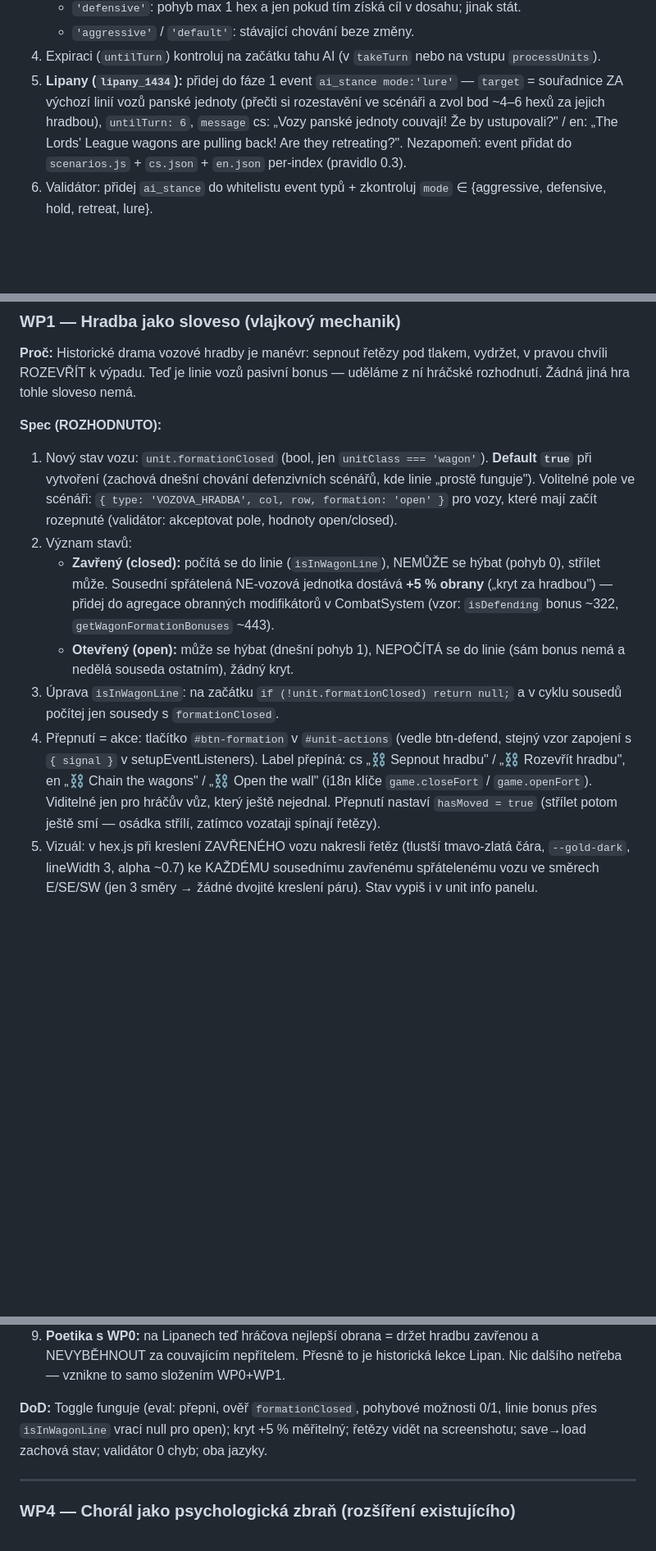
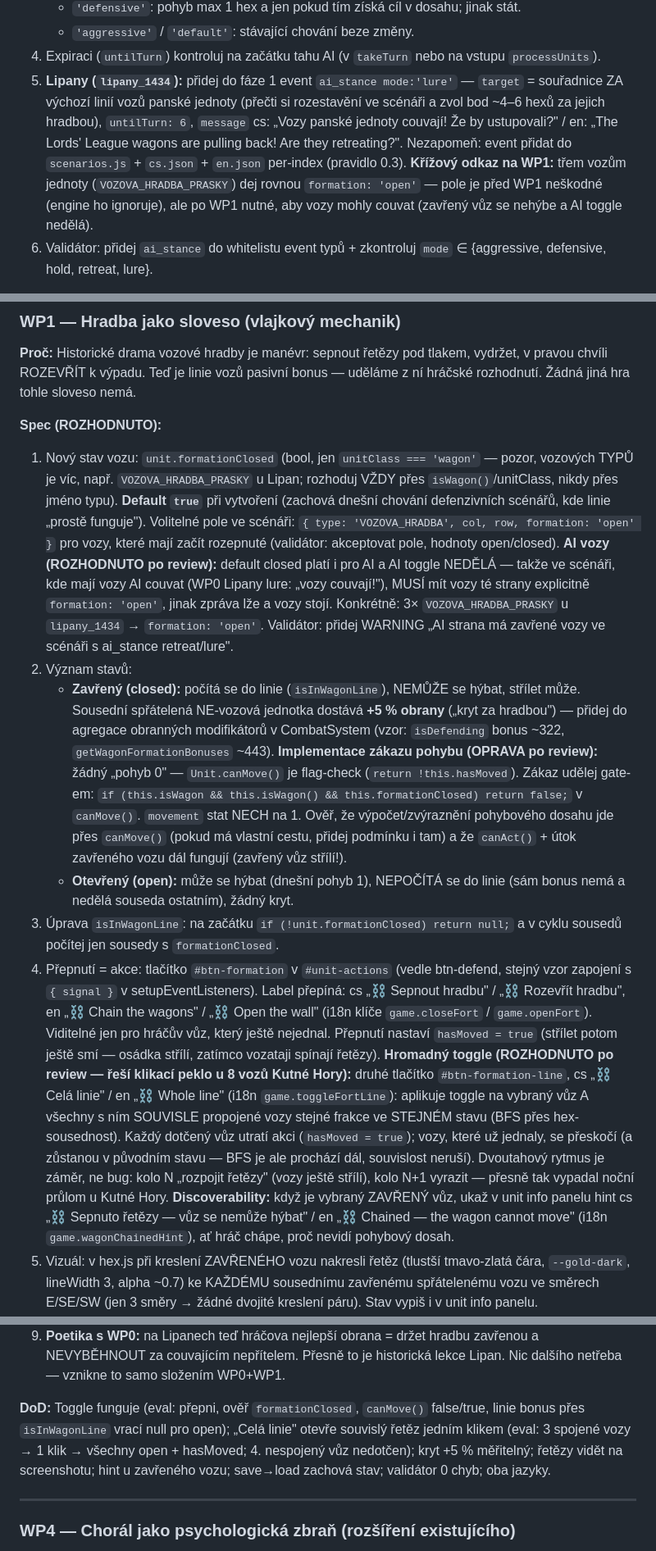
Before and after one commit to josefslerka/husitske-valky-test, a Markdown page: BRIEF_SUPERSTAR.md, 3 parts joined by grey strips. Shown at 82% size. GitHub-like rendering; blank space fills up the shorter version.

Commit message:
Brief: odpovědi na review otázky Opuse 4.8 (WP1 upřesnění)
- canMove() je flag-check, ne stat: zákaz pohybu zavřeného vozu = gate
  v Unit.canMove(), movement stat zůstává 1
- Rozhodnutí k defaultu: vozy startují zavřené (closed) i nadále;
  klikací peklo hromadného otvírání řeší nové tlačítko ⛓ Celá linie
  (BFS toggle souvislé řady, každý vůz utratí akci) + hint u vybraného
  zavřeného vozu. Dvoutahový rytmus (rozpojit → vyrazit) je záměr.
- AI vozy: toggle nedělají → 3× VOZOVA_HRADBA_PRASKY u Lipan dostane
  formation:'open' (jinak lure event 'vozy couvají' lže) + validátor
  WARNING; křížový odkaz doplněn i do WP0
- Ověřeno v datech: Lipany 3 vozy jednoty, Kutná Hora 8 vozů hráče

Co-Authored-By: Claude Opus 4.8 <noreply@anthropic.com>

```diff
--- a/BRIEF_SUPERSTAR.md
+++ b/BRIEF_SUPERSTAR.md
@@ -97,7 +98,7 @@ Velikosti: WP0=M, WP5=S, WP1=M, WP4=S, WP2a=S, WP2b=M, WP3=L.
    - `'defensive'`: pohyb max 1 hex a jen pokud tím získá cíl v dosahu; jinak stát.
    - `'aggressive'` / `'default'`: stávající chování beze změny.
 4. Expiraci (`untilTurn`) kontroluj na začátku tahu AI (v `takeTurn` nebo na vstupu `processUnits`).
-5. **Lipany (`lipany_1434`):** přidej do fáze 1 event `ai_stance mode:'lure'` — `target` = souřadnice ZA výchozí linií vozů panské jednoty (přečti si rozestavění ve scénáři a zvol bod ~4–6 hexů za jejich hradbou), `untilTurn: 6`, `message` cs: „Vozy panské jednoty couvají! Že by ustupovali?" / en: „The Lords' League wagons are pulling back! Are they retreating?". Nezapomeň: event přidat do `scenarios.js` + `cs.json` + `en.json` per-index (pravidlo 0.3).
+5. **Lipany (`lipany_1434`):** přidej do fáze 1 event `ai_stance mode:'lure'` — `target` = souřadnice ZA výchozí linií vozů panské jednoty (přečti si rozestavění ve scénáři a zvol bod ~4–6 hexů za jejich hradbou), `untilTurn: 6`, `message` cs: „Vozy panské jednoty couvají! Že by ustupovali?" / en: „The Lords' League wagons are pulling back! Are they retreating?". Nezapomeň: event přidat do `scenarios.js` + `cs.json` + `en.json` per-index (pravidlo 0.3). **Křížový odkaz na WP1:** třem vozům jednoty (`VOZOVA_HRADBA_PRASKY`) dej rovnou `formation: 'open'` — pole je před WP1 neškodné (engine ho ignoruje), ale po WP1 nutné, aby vozy mohly couvat (zavřený vůz se nehýbe a AI toggle nedělá).
 6. Validátor: přidej `ai_stance` do whitelistu event typů + zkontroluj `mode` ∈ {aggressive, defensive, hold, retreat, lure}.
 
 **DoD:** Na Lipanech AI prvních ~6 kol couvá k targetu, pak (nebo při přiblížení hráče) se obrátí a útočí — ověř runtime přes eval (nastav `game.aiStance` ručně a pusť `AI.takeTurn`, sleduj pozice jednotek). Ostatní scénáře: chování beze změny (`mode:'default'`). Validátor 0 chyb. Oba jazyky.
@@ -132,19 +133,23 @@ Velikosti: WP0=M, WP5=S, WP1=M, WP4=S, WP2a=S, WP2b=M, WP3=L.
 **Proč:** Historické drama vozové hradby je manévr: sepnout řetězy pod tlakem, vydržet, v pravou chvíli ROZEVŘÍT k výpadu. Teď je linie vozů pasivní bonus — uděláme z ní hráčské rozhodnutí. Žádná jiná hra tohle sloveso nemá.
 
 **Spec (ROZHODNUTO):**
-1. Nový stav vozu: `unit.formationClosed` (bool, jen `unitClass === 'wagon'`). **Default `true`** při vytvoření (zachová dnešní chování defenzivních scénářů, kde linie „prostě funguje"). Volitelné pole ve scénáři: `{ type: 'VOZOVA_HRADBA', col, row, formation: 'open' }` pro vozy, které mají začít rozepnuté (validátor: akceptovat pole, hodnoty open/closed).
+1. Nový stav vozu: `unit.formationClosed` (bool, jen `unitClass === 'wagon'` — pozor, vozových TYPŮ je víc, např. `VOZOVA_HRADBA_PRASKY` u Lipan; rozhoduj VŽDY přes `isWagon()`/unitClass, nikdy přes jméno typu). **Default `true`** při vytvoření (zachová dnešní chování defenzivních scénářů, kde linie „prostě funguje"). Volitelné pole ve scénáři: `{ type: 'VOZOVA_HRADBA', col, row, formation: 'open' }` pro vozy, které mají začít rozepnuté (validátor: akceptovat pole, hodnoty open/closed).
+   **AI vozy (ROZHODNUTO po review):** default closed platí i pro AI a AI toggle NEDĚLÁ — takže ve scénáři, kde mají vozy AI couvat (WP0 Lipany lure: „vozy couvají!"), MUSÍ mít vozy té strany explicitně `formation: 'open'`, jinak zpráva lže a vozy stojí. Konkrétně: 3× `VOZOVA_HRADBA_PRASKY` u `lipany_1434` → `formation: 'open'`. Validátor: přidej WARNING „AI strana má zavřené vozy ve scénáři s ai_stance retreat/lure".
 2. Význam stavů:
-   - **Zavřený (closed):** počítá se do linie (`isInWagonLine`), NEMŮŽE se hýbat (pohyb 0), střílet může. Sousední spřátelená NE-vozová jednotka dostává **+5 % obrany** („kryt za hradbou") — přidej do agregace obranných modifikátorů v CombatSystem (vzor: `isDefending` bonus ~322, `getWagonFormationBonuses` ~443).
+   - **Zavřený (closed):** počítá se do linie (`isInWagonLine`), NEMŮŽE se hýbat, střílet může. Sousední spřátelená NE-vozová jednotka dostává **+5 % obrany** („kryt za hradbou") — přidej do agregace obranných modifikátorů v CombatSystem (vzor: `isDefending` bonus ~322, `getWagonFormationBonuses` ~443).
+     **Implementace zákazu pohybu (OPRAVA po review):** žádný „pohyb 0" — `Unit.canMove()` je flag-check (`return !this.hasMoved`). Zákaz udělej gate-em: `if (this.isWagon && this.isWagon() && this.formationClosed) return false;` v `canMove()`. `movement` stat NECH na 1. Ověř, že výpočet/zvýraznění pohybového dosahu jde přes `canMove()` (pokud má vlastní cestu, přidej podmínku i tam) a že `canAct()` + útok zavřeného vozu dál fungují (zavřený vůz střílí!).
    - **Otevřený (open):** může se hýbat (dnešní pohyb 1), NEPOČÍTÁ se do linie (sám bonus nemá a nedělá souseda ostatním), žádný kryt.
 3. Úprava `isInWagonLine`: na začátku `if (!unit.formationClosed) return null;` a v cyklu sousedů počítej jen sousedy s `formationClosed`.
 4. Přepnutí = akce: tlačítko `#btn-formation` v `#unit-actions` (vedle btn-defend, stejný vzor zapojení s `{ signal }` v setupEventListeners). Label přepíná: cs „⛓ Sepnout hradbu" / „⛓ Rozevřít hradbu", en „⛓ Chain the wagons" / „⛓ Open the wall" (i18n klíče `game.closeFort` / `game.openFort`). Viditelné jen pro hráčův vůz, který ještě nejednal. Přepnutí nastaví `hasMoved = true` (střílet potom ještě smí — osádka střílí, zatímco vozataji spínají řetězy).
+   **Hromadný toggle (ROZHODNUTO po review — řeší klikací peklo u 8 vozů Kutné Hory):** druhé tlačítko `#btn-formation-line`, cs „⛓ Celá linie" / en „⛓ Whole line" (i18n `game.toggleFortLine`): aplikuje toggle na vybraný vůz A všechny s ním SOUVISLE propojené vozy stejné frakce ve STEJNÉM stavu (BFS přes hex-sousednost). Každý dotčený vůz utratí akci (`hasMoved = true`); vozy, které už jednaly, se přeskočí (a zůstanou v původním stavu — BFS je ale prochází dál, souvislost neruší). Dvoutahový rytmus je záměr, ne bug: kolo N „rozpojit řetězy" (vozy ještě střílí), kolo N+1 vyrazit — přesně tak vypadal noční průlom u Kutné Hory.
+   **Discoverability:** když je vybraný ZAVŘENÝ vůz, ukaž v unit info panelu hint cs „⛓ Sepnuto řetězy — vůz se nemůže hýbat" / en „⛓ Chained — the wagon cannot move" (i18n `game.wagonChainedHint`), ať hráč chápe, proč nevidí pohybový dosah.
 5. Vizuál: v hex.js při kreslení ZAVŘENÉHO vozu nakresli řetěz (tlustší tmavo-zlatá čára, `--gold-dark`, lineWidth 3, alpha ~0.7) ke KAŽDÉMU sousednímu zavřenému spřátelenému vozu ve směrech E/SE/SW (jen 3 směry → žádné dvojité kreslení páru). Stav vypiš i v unit info panelu.
 6. Save/load: persistuj `formationClosed` (vzor: jak se persistuje wavering/isDefending — najdi v save/load bloku game.js ~2400).
 7. AI: NEPŘEPÍNÁ (vozy AI zůstávají, jak začaly). Žádná změna AI.
 8. **STRETCH (jen pokud triviální):** během okna protiútoku (nepřátelská armáda wavering) dostane spřátelená ne-vozová jednotka stojící vedle OTEVŘENÉHO vozu +10 % útoku („výpad z hradby") — napoj na existující bonus na kolísající nepřátele. Když to není na pár řádek, vynech a napiš Josefovi.
 9. **Poetika s WP0:** na Lipanech teď hráčova nejlepší obrana = držet hradbu zavřenou a NEVYBĚHNOUT za couvajícím nepřítelem. Přesně to je historická lekce Lipan. Nic dalšího netřeba — vznikne to samo složením WP0+WP1.
 
-**DoD:** Toggle funguje (eval: přepni, ověř `formationClosed`, pohybové možnosti 0/1, linie bonus přes `isInWagonLine` vrací null pro open); kryt +5 % měřitelný; řetězy vidět na screenshotu; save→load zachová stav; validátor 0 chyb; oba jazyky.
+**DoD:** Toggle funguje (eval: přepni, ověř `formationClosed`, `canMove()` false/true, linie bonus přes `isInWagonLine` vrací null pro open); „Celá linie" otevře souvislý řetěz jedním klikem (eval: 3 spojené vozy → 1 klik → všechny open + hasMoved; 4. nespojený vůz nedotčen); kryt +5 % měřitelný; řetězy vidět na screenshotu; hint u zavřeného vozu; save→load zachová stav; validátor 0 chyb; oba jazyky.
 
 ---
 
```
Also changed, not shown: other parts of BRIEF_SUPERSTAR.md (+1 -0 lines).
